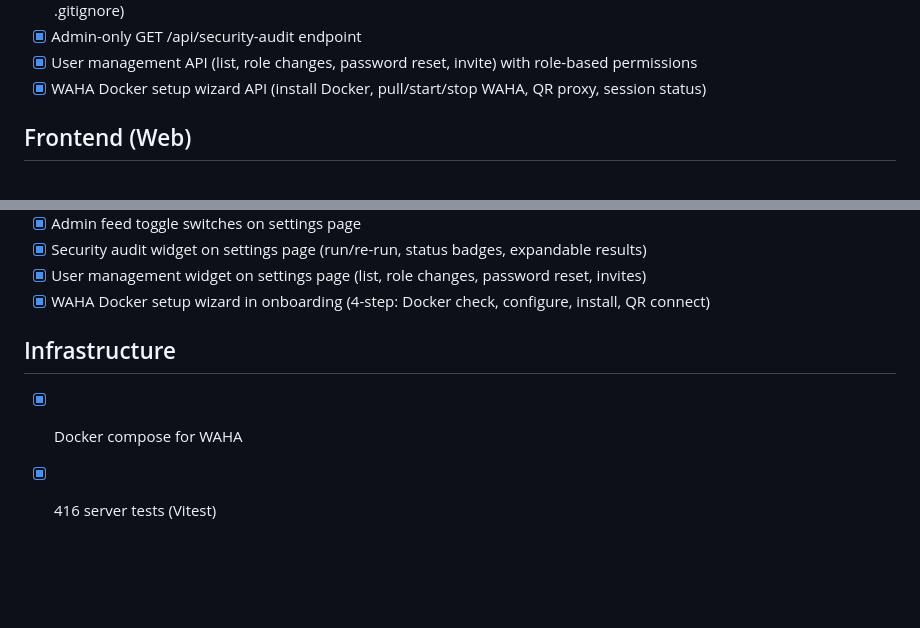
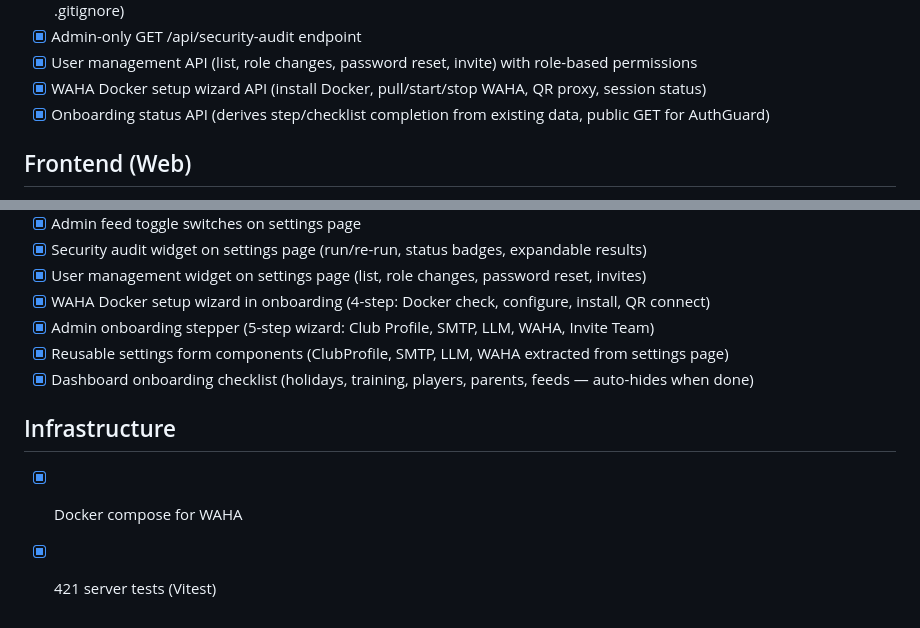
Before and after one commit to salam/openkick, a Markdown page: FEATURES.md, 2 parts joined by grey strips. GitHub-like rendering; blank space fills up the shorter version.

```diff
--- a/FEATURES.md
+++ b/FEATURES.md
@@ -40,6 +40,7 @@
 - [x] Admin-only GET /api/security-audit endpoint
 - [x] User management API (list, role changes, password reset, invite) with role-based permissions
 - [x] WAHA Docker setup wizard API (install Docker, pull/start/stop WAHA, QR proxy, session status)
+- [x] Onboarding status API (derives step/checklist completion from existing data, public GET for AuthGuard)
 
 ## Frontend (Web)
 
@@ -62,8 +63,11 @@
 - [x] Security audit widget on settings page (run/re-run, status badges, expandable results)
 - [x] User management widget on settings page (list, role changes, password reset, invites)
 - [x] WAHA Docker setup wizard in onboarding (4-step: Docker check, configure, install, QR connect)
+- [x] Admin onboarding stepper (5-step wizard: Club Profile, SMTP, LLM, WAHA, Invite Team)
+- [x] Reusable settings form components (ClubProfile, SMTP, LLM, WAHA extracted from settings page)
+- [x] Dashboard onboarding checklist (holidays, training, players, parents, feeds — auto-hides when done)
 
 ## Infrastructure
 
 - [x] Docker compose for WAHA
-- [x] 416 server tests (Vitest)
+- [x] 421 server tests (Vitest)
```
Also changed, not shown: RELEASE_NOTES.md (+8 -0 lines).
